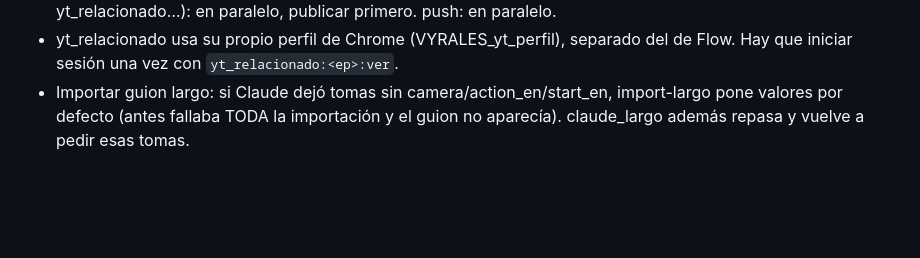
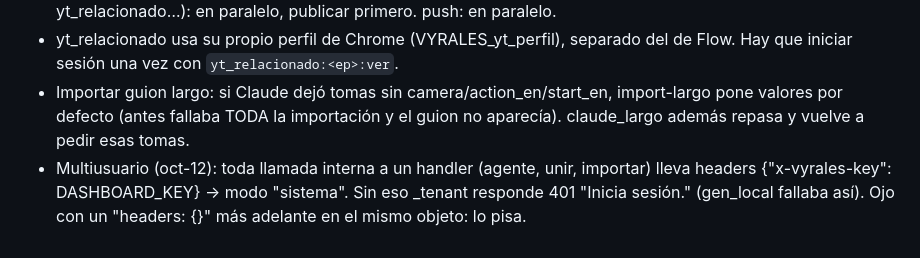
Before and after one commit to builderest/VYRALES, a Markdown page: docs/REGLAS_CLAUDE.md, the part around the change. Drawn GitHub-style; blank space fills up the shorter version.

Commit message:
Reglas: llamadas internas con x-vyrales-key
Co-Authored-By: Claude Opus 5.5 <noreply@anthropic.com>
Claude-Session: https://claude.ai/code/session_01CfURZNxdTBfS1n6petovB5

```diff
--- a/docs/REGLAS_CLAUDE.md
+++ b/docs/REGLAS_CLAUDE.md
@@ -164,3 +164,4 @@ Este documento es la memoria del proyecto. Cada vez que Franklin corrige algo, l
 - FILAS del agente: king (gen_local, regen_local, toma_local, prueba_ltx/flux, qa_tomas, flow_*): de a uno. Claude (claude_*): en paralelo. General (voces, voz_ingles, render_full, publicar, portada, subtítulos, short_reusar, yt_relacionado…): en paralelo, publicar primero. push: en paralelo.
 - yt_relacionado usa su propio perfil de Chrome (VYRALES_yt_perfil), separado del de Flow. Hay que iniciar sesión una vez con `yt_relacionado:<ep>:ver`.
 - Importar guion largo: si Claude dejó tomas sin camera/action_en/start_en, import-largo pone valores por defecto (antes fallaba TODA la importación y el guion no aparecía). claude_largo además repasa y vuelve a pedir esas tomas.
+- Multiusuario (oct-12): toda llamada interna a un handler (agente, unir, importar) lleva headers {"x-vyrales-key": DASHBOARD_KEY} → modo "sistema". Sin eso _tenant responde 401 "Inicia sesión." (gen_local fallaba así). Ojo con un "headers: {}" más adelante en el mismo objeto: lo pisa.
```
